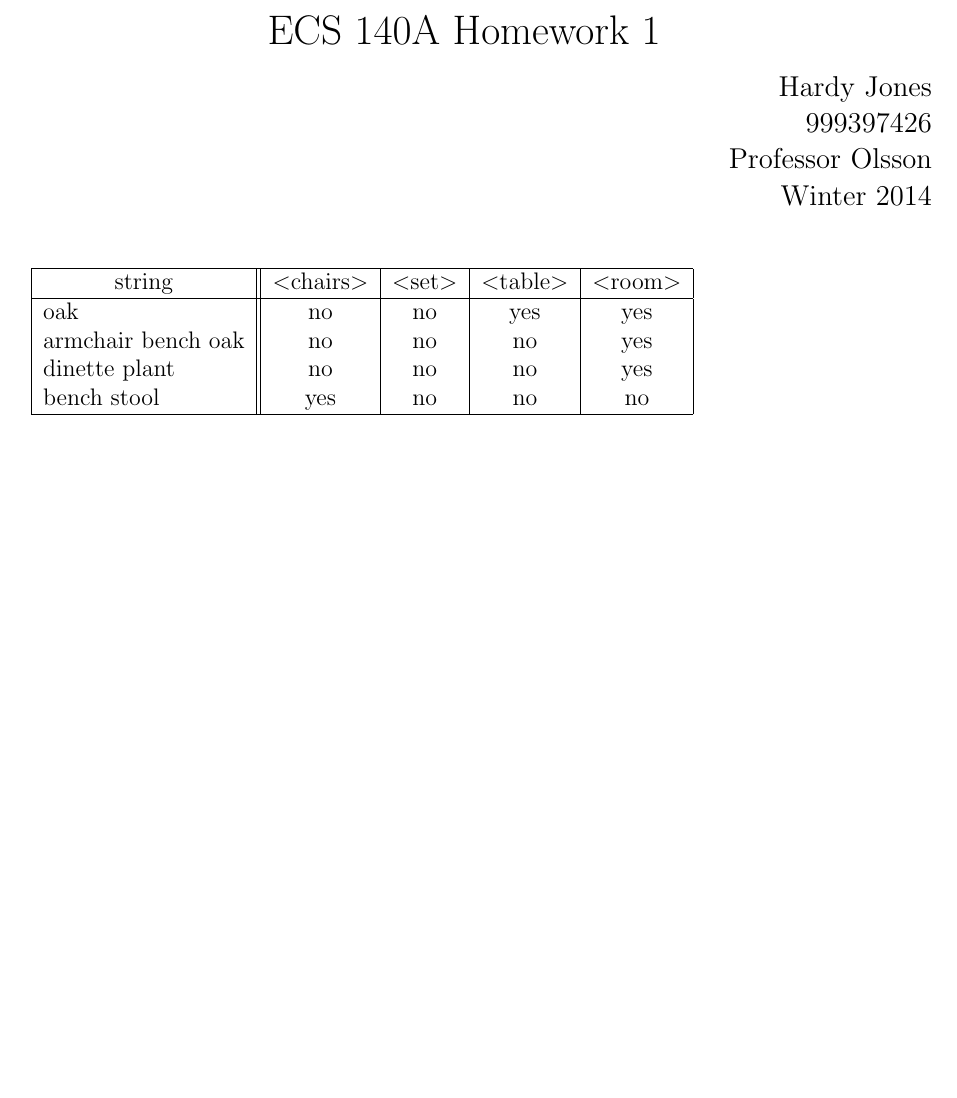
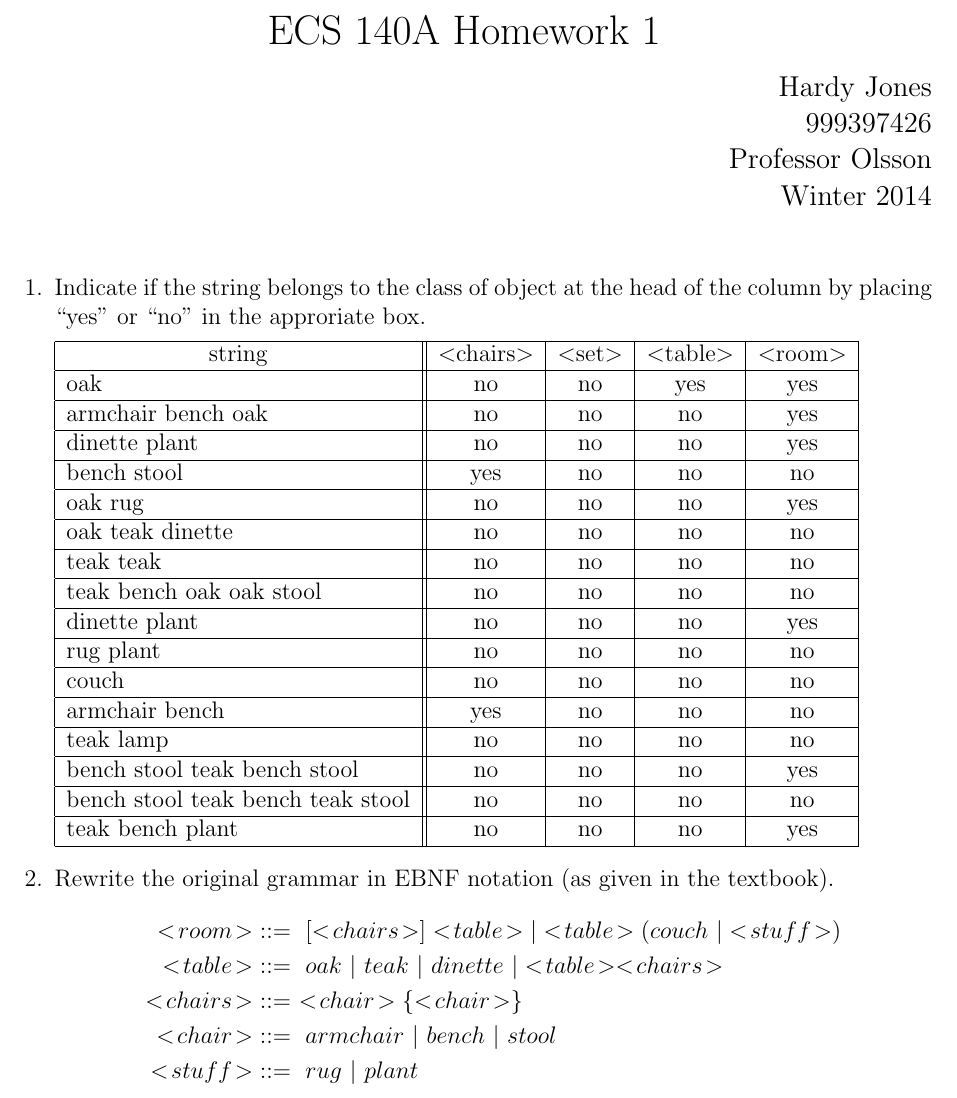
Before and after one commit to joneshf/ucd, a LaTeX problem sheet (ecs140a/hw1.tex): part of the page, cut so that both start at the same text, the shorter picture padded with empty space. Compiled offline with pdfLaTeX.

Commit message:
1 and 2.

```diff
--- a/ecs140a/hw1.tex
+++ b/ecs140a/hw1.tex
@@ -22,28 +22,38 @@
 \begin{document}
   \maketitle
 
-  \begin{tabular}{| l || c | c | c | c |}
-    \hline
-    \multicolumn{1}{| c ||}{string} & $<$chairs$>$ & $<$set$>$ & $<$table$>$ & $<$room$>$ \\
-    \hline
-    oak & no & no & yes & yes \\
-    armchair bench oak & no & no & no & yes \\
-    dinette plant & no & no & no & yes \\
-    bench stool & yes & no & no & no \\
-    % oak rug &
-    % oak teak dinette &
-    % teak teak &
-    % teak bench oak oak stool &
-    % dinette plant &
-    % rug plant &
-    % couch &
-    % armchair bench &
-    % teak lamp &
-    % bench stool teak bench stool &
-    % bench stool teak bench teak stool &
-    % teak bench plant &
-    \hline
+  \begin{enumerate}
+    \item Indicate if the string belongs to the class of object at the head of the column by placing ``yes'' or ``no'' in the approriate box.
 
-  \end{tabular}
+      \begin{tabular}{| l || c | c | c | c |}
+        \hline
+        \multicolumn{1}{| c ||}{string} & $<$chairs$>$ & $<$set$>$ & $<$table$>$ & $<$room$>$ \\
+        \hline
+        oak                                 & no  & no  & yes & yes \\ \hline
+        armchair bench oak                  & no  & no  & no  & yes \\ \hline
+        dinette plant                       & no  & no  & no  & yes \\ \hline
+        bench stool                         & yes & no  & no  & no  \\ \hline
+        oak rug                             & no  & no  & no  & yes \\ \hline
+        oak teak dinette                    & no  & no  & no  & no  \\ \hline
+        teak teak                           & no  & no  & no  & no  \\ \hline
+        teak bench oak oak stool            & no  & no  & no  & no  \\ \hline
+        dinette plant                       & no  & no  & no  & yes \\ \hline
+        rug plant                           & no  & no  & no  & no  \\ \hline
+        couch                               & no  & no  & no  & no  \\ \hline
+        armchair bench                      & yes & no  & no  & no  \\ \hline
+        teak lamp                           & no  & no  & no  & no  \\ \hline
+        bench stool teak bench stool        & no  & no  & no  & yes \\ \hline
+        bench stool teak bench teak stool   & no  & no  & no  & no  \\ \hline
+        teak bench plant                    & no  & no  & no  & yes \\ \hline
+      \end{tabular}
+    \item Rewrite the original grammar in EBNF notation (as given in the textbook).
+      \begin{align*}
+        < \! room \! > &::= \ \left[ < \! chairs \! > \right] < \! table \! > | < \! table \! > (couch \ | < \! stuff \! >) \\
+        < \! table \! > &::= \ oak \ | \ teak \ | \ dinette \ | < \! table \! > < \! chairs \! > \\
+        < \! chairs \! > &::= \ < \! chair \! > \{ < \! chair \! > \} \\
+        < \! chair \! > &::= \ armchair \ | \ bench \ | \ stool \\
+        < \! stuff \! > &::= \ rug \ | \ plant
+      \end{align*}
+  \end{enumerate}
 
 \end{document}
```
Also changed, not shown: ecs140a/hw1.pdf, 1 other file.
